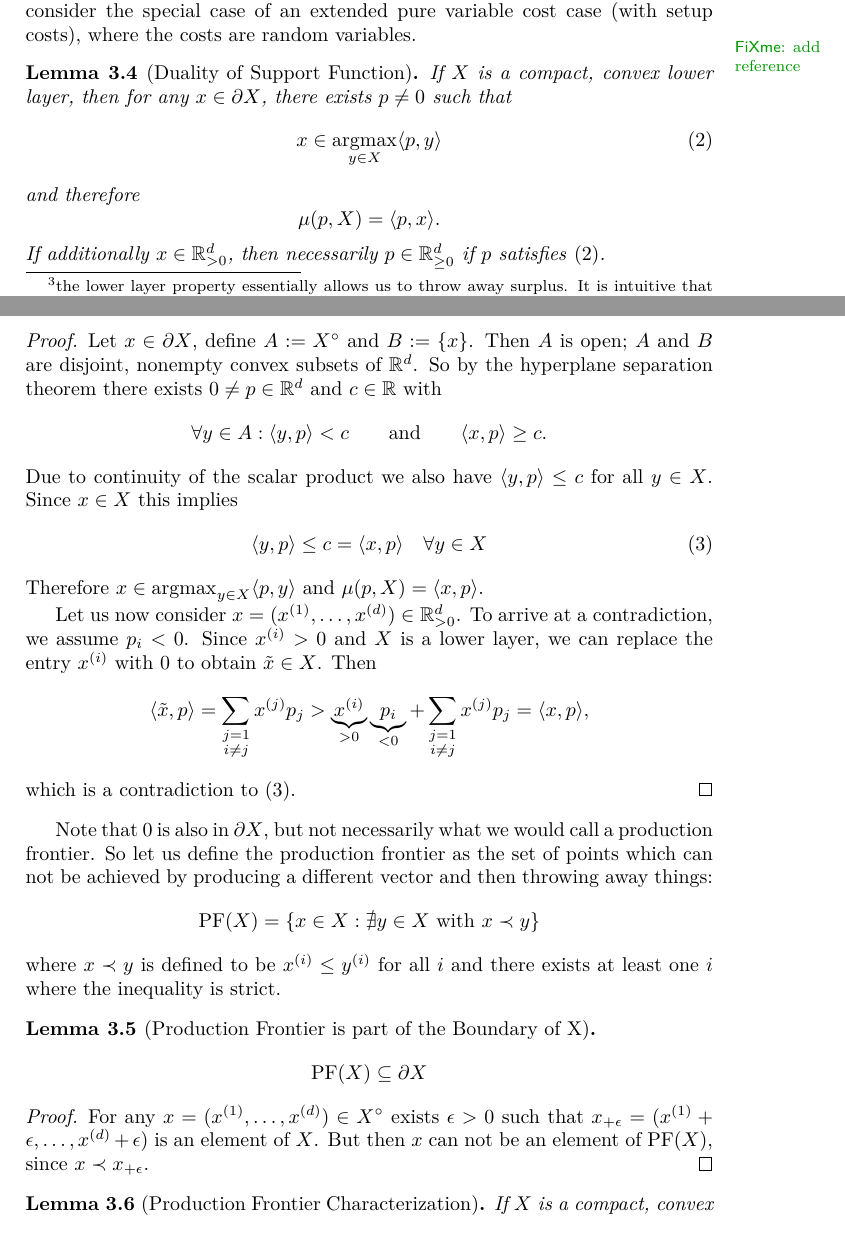
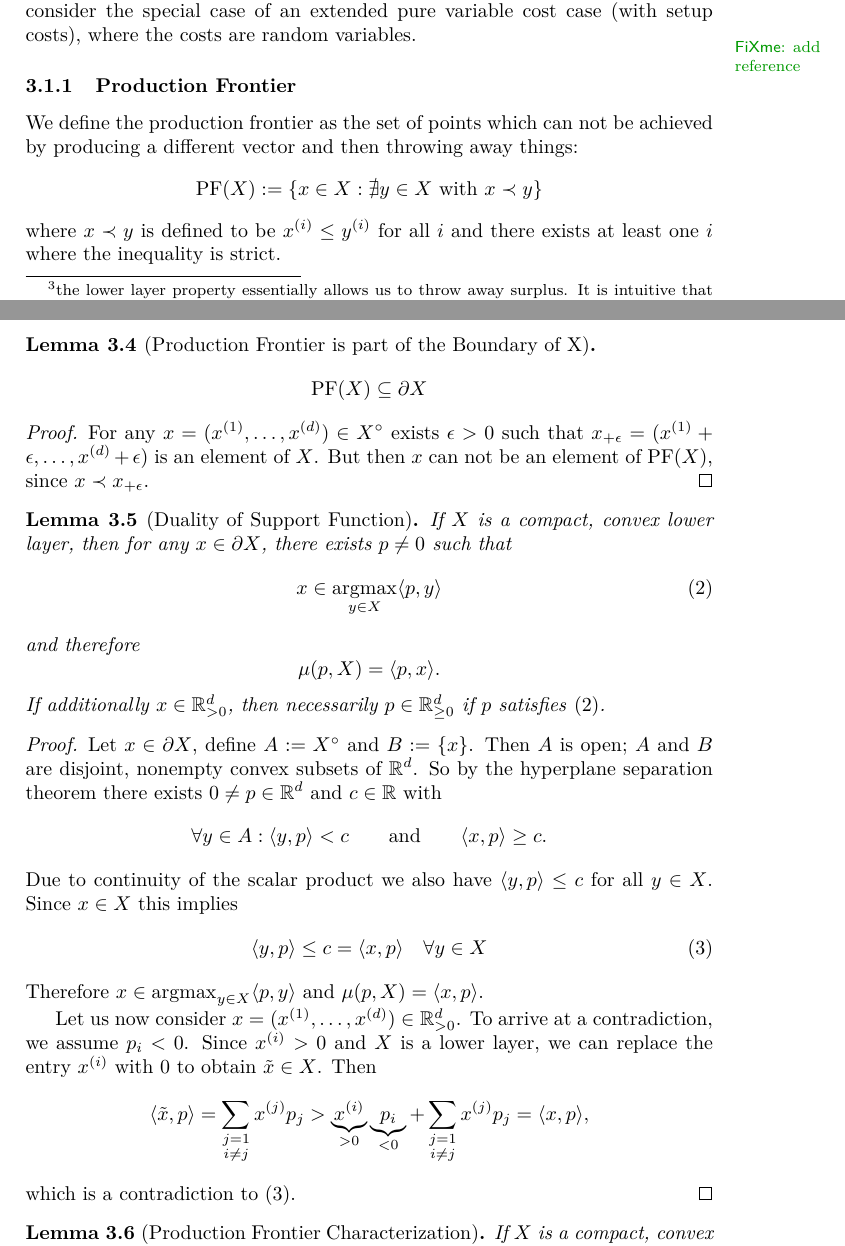
Before and after one commit to FelixBenning/general-equilibrium, a LaTeX paper (ms.tex, which reads sections/finding_price.tex): two parts of pages 8 and 9 of 12, joined at a grey line, cut so that both start at the same text. Compiled offline with pdfLaTeX.

Commit message:
new subsection

```diff
--- a/sections/finding_price.tex
+++ b/sections/finding_price.tex
@@ -272,6 +272,29 @@ is not trivial to do. Later we will consider the special case of an
 extended pure variable cost case (with setup costs), where the costs are random
 variables.\fxnote{add reference}
 
+\subsubsection{Production Frontier}
+
+We define the production frontier as the set of points which can not be
+achieved by producing a different vector and then throwing away things:
+\[
+	\pf(X) := \{ x\in X : \nexists y\in X \text{ with } x\prec y\}
+\]
+where \(x\prec y\) is defined to be \(x^{(i)} \le y^{(i)}\) for all \(i\) and
+there exists at least one \(i\) where the inequality is strict.
+
+\begin{lemma}[Production Frontier is part of the Boundary of X]
+	\label{lem: prod frontier part of boundary}
+	\[
+		\pf(X)\subseteq \partial X
+	\]
+\end{lemma}
+\begin{proof}
+	For any \(x=(x^{(1)},\dots, x^{(\dims)})\in X^\circ\) exists \(\epsilon>0\)
+	such that \(x_{+\epsilon} = (x^{(1)}+\epsilon, \dots, x^{(\dims)}+\epsilon)\)
+	is an element of \(X\). But then \(x\) can not be an element of \(\pf(X)\),
+	since \(x \prec x_{+\epsilon}\).
+\end{proof}
+
 \begin{lemma}[Duality of Support Function]
 	\label{lem: duality of support function}
 	If \(X\) is a compact, convex \ref{eq: lower
@@ -320,29 +343,6 @@ variables.\fxnote{add reference}
 		= \langle x, p\rangle,
 	\]
 	which is a contradiction to \eqref{eq: x is max w.r.t. p}.
-\end{proof}
-
-Note that \(0\) is also in \(\partial X\), but not necessarily what we would
-call a production frontier. So let us define the production frontier as the set
-of points which can not be achieved by producing a different vector and then
-throwing away things:
-\[
-	\pf(X) = \{ x\in X : \nexists y\in X \text{ with } x\prec y\}
-\]
-where \(x\prec y\) is defined to be \(x^{(i)} \le y^{(i)}\) for all \(i\) and
-there exists at least one \(i\) where the inequality is strict.
-
-\begin{lemma}[Production Frontier is part of the Boundary of X]
-	\label{lem: prod frontier part of boundary}
-	\[
-		\pf(X)\subseteq \partial X
-	\]
-\end{lemma}
-\begin{proof}
-	For any \(x=(x^{(1)},\dots, x^{(\dims)})\in X^\circ\) exists \(\epsilon>0\)
-	such that \(x_{+\epsilon} = (x^{(1)}+\epsilon, \dots, x^{(\dims)}+\epsilon)\)
-	is an element of \(X\). But then \(x\) can not be an element of \(\pf(X)\),
-	since \(x \prec x_{+\epsilon}\).
 \end{proof}
 
 \begin{lemma}[Production Frontier Characterization]
```
